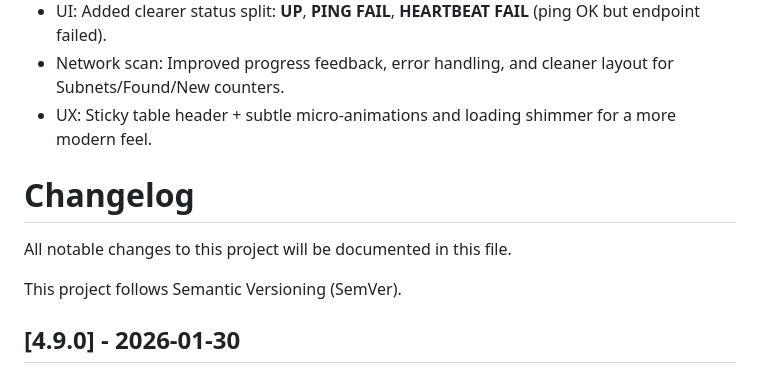
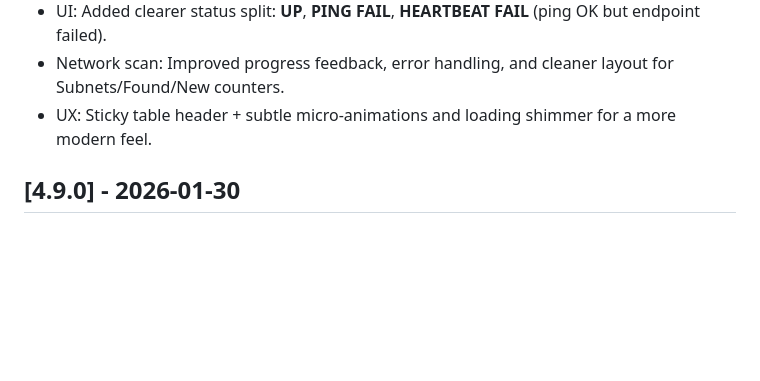
Before and after one commit to 5echo-io/interheart, a Markdown page: CHANGELOG.md, the part around the change. Drawn GitHub-style; blank space fills up the shorter version.

```diff
--- a/CHANGELOG.md
+++ b/CHANGELOG.md
@@ -58,11 +58,6 @@
 - UI: Added clearer status split: **UP**, **PING FAIL**, **HEARTBEAT FAIL** (ping OK but endpoint failed).
 - Network scan: Improved progress feedback, error handling, and cleaner layout for Subnets/Found/New counters.
 - UX: Sticky table header + subtle micro-animations and loading shimmer for a more modern feel.
-
-# Changelog
-All notable changes to this project will be documented in this file.
-
-This project follows Semantic Versioning (SemVer).
 
 ## [4.9.0] - 2026-01-30
 
```
